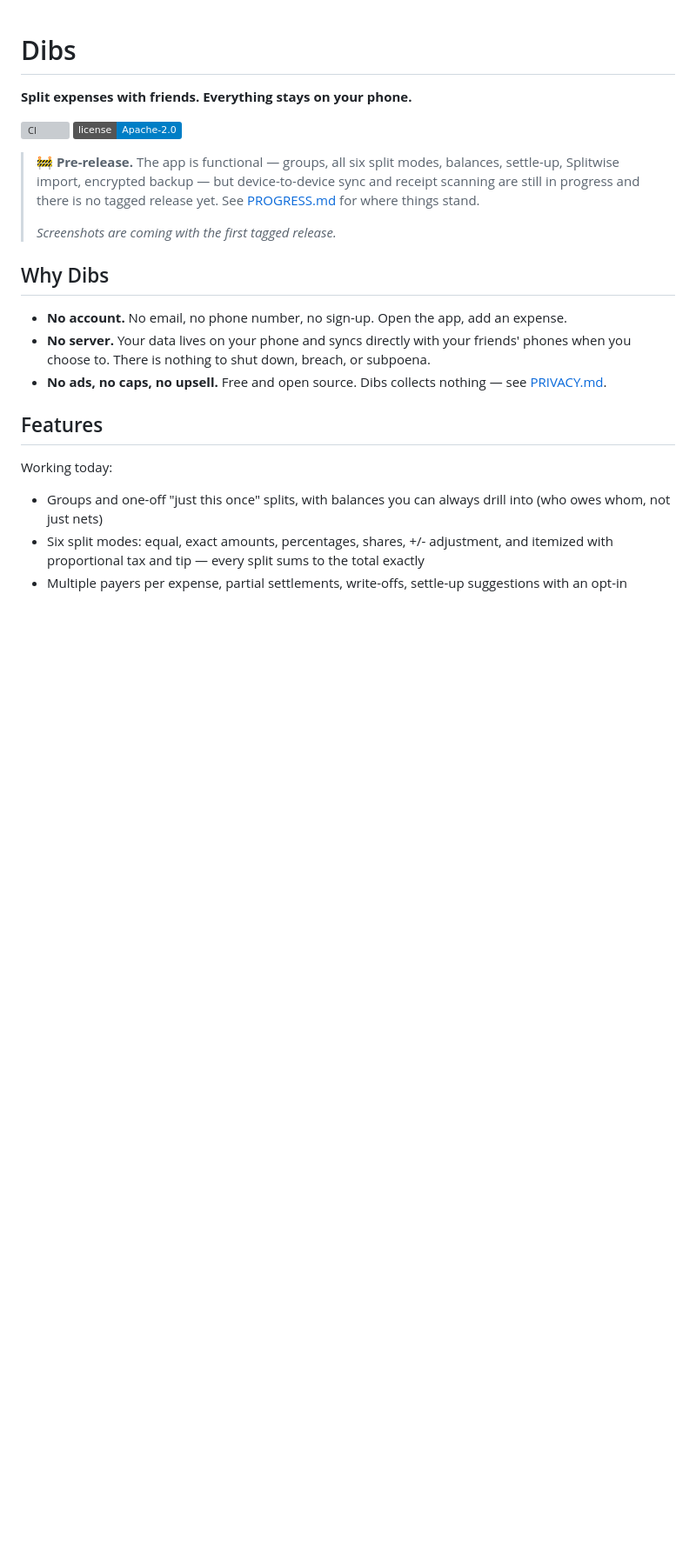
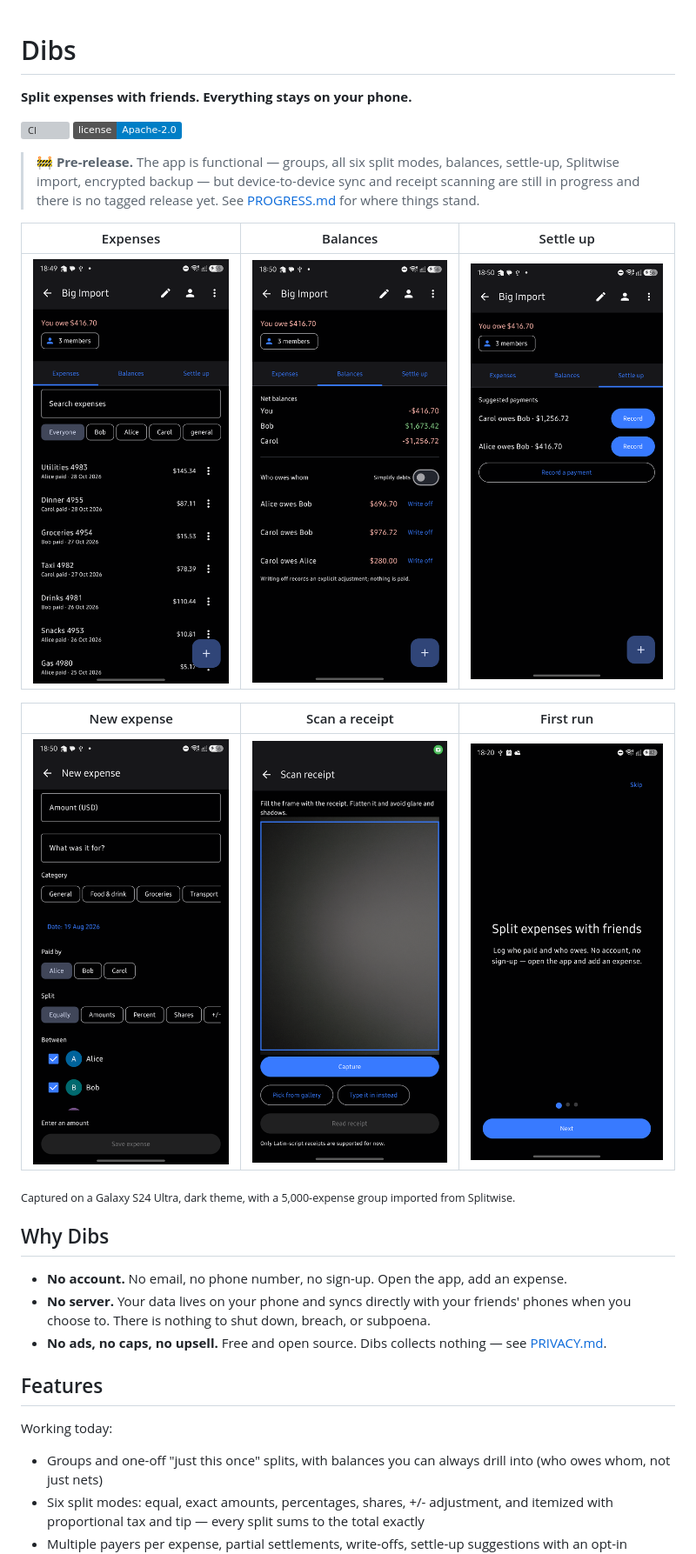
Before and after one commit to Pranjulcr7/dibs, a Markdown page: README.md, the part around the change. Shown at 87% size. Drawn GitHub-style; pictures changed too: docs/screenshots/balances.png (added), docs/screenshots/editor.png (added), docs/screenshots/expenses.png (added); badges without logos; blank space fills up the shorter version; grey boxes are pictures that could not be loaded.

```diff
--- a/README.md
+++ b/README.md
@@ -9,8 +9,17 @@
 > balances, settle-up, Splitwise import, encrypted backup — but device-to-device
 > sync and receipt scanning are still in progress and there is no tagged release
 > yet. See [PROGRESS.md](PROGRESS.md) for where things stand.
->
-> _Screenshots are coming with the first tagged release._
+
+| Expenses | Balances | Settle up |
+|---|---|---|
+| ![Expense list](docs/screenshots/expenses.png) | ![Balances](docs/screenshots/balances.png) | ![Settle up](docs/screenshots/settle.png) |
+
+| New expense | Scan a receipt | First run |
+|---|---|---|
+| ![Expense editor](docs/screenshots/editor.png) | ![Receipt scan](docs/screenshots/scan.png) | ![Onboarding](docs/screenshots/onboarding.png) |
+
+<sub>Captured on a Galaxy S24 Ultra, dark theme, with a 5,000-expense group
+imported from Splitwise.</sub>
 
 ## Why Dibs
 
```
Also changed, not shown: BLOCKED.md (added, +38 -0 lines), PROGRESS.md (+40 -1 lines).
